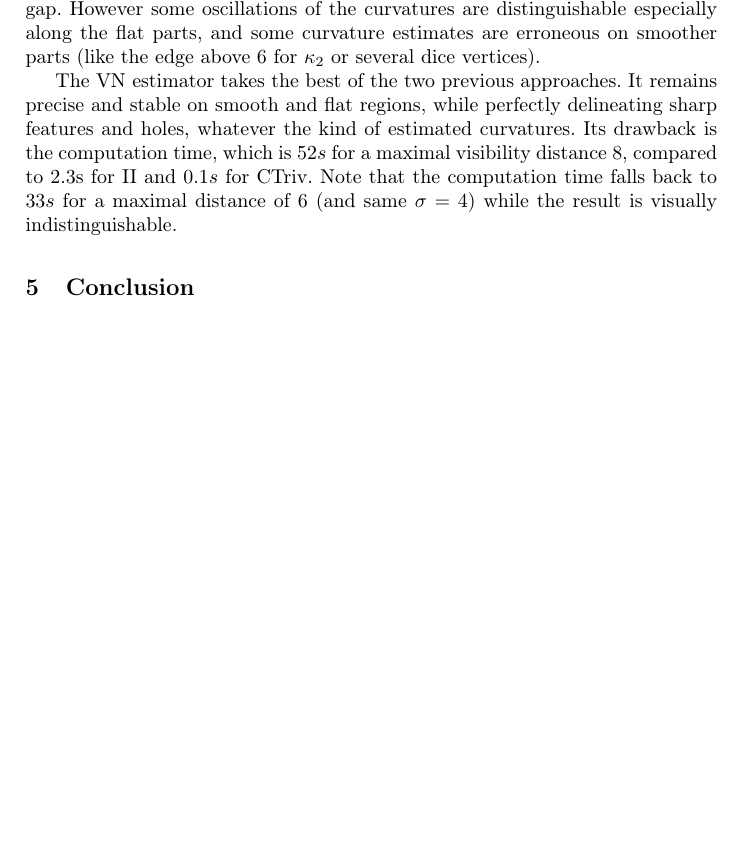
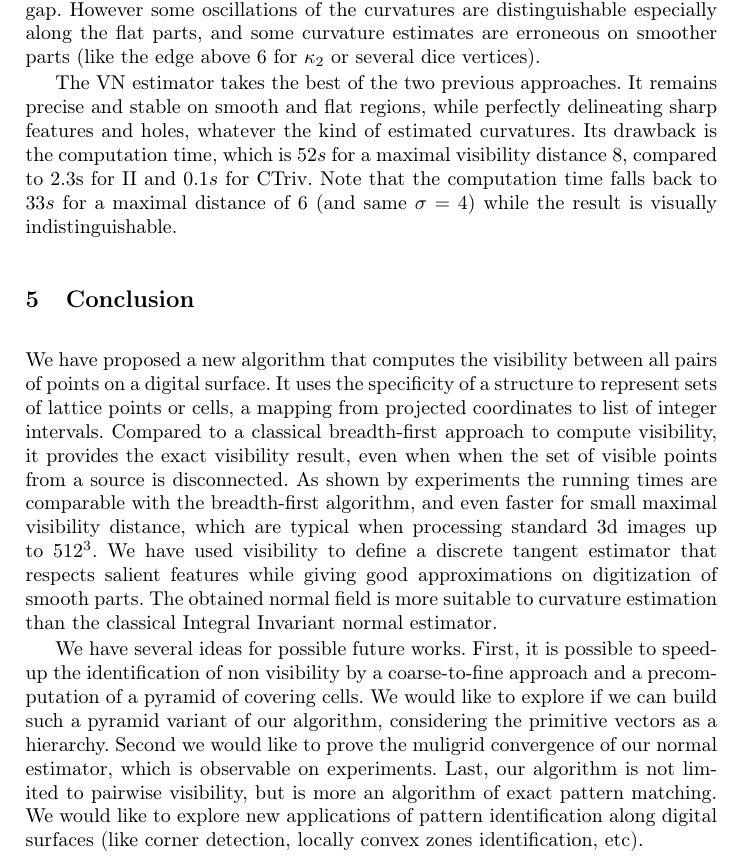
Before and after one commit to romain22222/VisibilityLattices, a LaTeX paper (DGMM2025/paper.tex, which reads DGMM2025/conclusion.tex): part of page 11 of 13 before the commit and part of page 11 of 14 after it, cut so that both start at the same text, the shorter picture padded with empty space. Compiled offline with pdfLaTeX.

Commit message:
Add conclusion

```diff
--- /dev/null
+++ b/DGMM2025/conclusion.tex
@@ -0,0 +1,26 @@
+We have proposed a new algorithm that computes the visibility between
+all pairs of points on a digital surface. It uses the specificity of a
+structure to represent sets of lattice points or cells, a mapping from
+projected coordinates to list of integer intervals. Compared to a
+classical breadth-first approach to compute visibility, it provides
+the exact visibility result, even when when the set of visible points
+from a source is disconnected. As shown by experiments the running
+times are comparable with the breadth-first algorithm, and even faster
+for small maximal visibility distance, which are typical when
+processing standard 3d images up to $512^3$. We have used visibility
+to define a discrete tangent estimator that respects salient features
+while giving good approximations on digitization of smooth parts. The
+obtained normal field is more suitable to curvature estimation than
+the classical Integral Invariant normal estimator.
+
+We have several ideas for possible future works. First, it is possible
+to speed-up the identification of non visibility by a coarse-to-fine
+approach and a precomputation of a pyramid of covering cells. We would
+like to explore if we can build such a pyramid variant of our
+algorithm, considering the primitive vectors as a hierarchy. Second we
+would like to prove the muligrid convergence of our normal estimator,
+which is observable on experiments. Last, our algorithm is not limited
+to pairwise visibility, but is more an algorithm of exact pattern
+matching. We would like to explore new applications of pattern
+identification along digital surfaces (like corner detection, locally
+convex zones identification, etc).
--- a/DGMM2025/paper.tex
+++ b/DGMM2025/paper.tex
@@ -741,7 +741,7 @@
 
 
     \section{Conclusion}
-
+    \input{conclusion.tex}
 
 %%%%%%%%%%%%%%%%%%%%%%%%%%%%%%%%%%%%%%%%%%%%%%%%%%%%%%%%%%%%%%%%%%%%%%
     \begin{credits}
```
